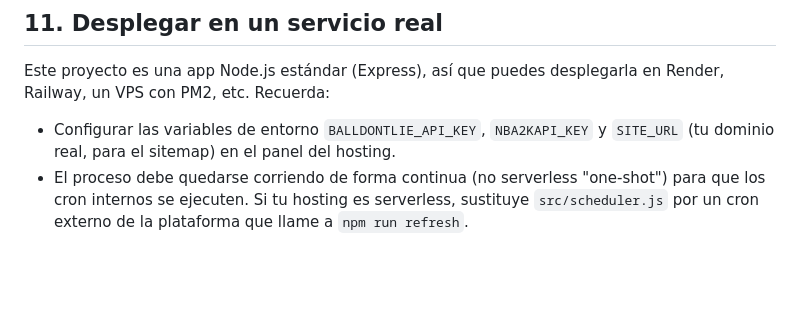
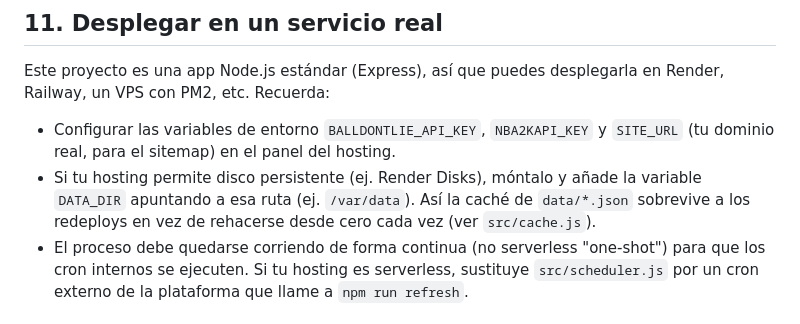
Before and after one commit to raul7lebron/nba-central, a Markdown page: README.md, the part around the change. GitHub-like rendering; blank space fills up the shorter version.

Commit message:
Document persistent disk / DATA_DIR setup in the deploy section
Co-Authored-By: Claude Sonnet 5 <noreply@anthropic.com>

```diff
--- a/README.md
+++ b/README.md
@@ -197,6 +197,10 @@ en Render, Railway, un VPS con PM2, etc. Recuerda:
 
 - Configurar las variables de entorno `BALLDONTLIE_API_KEY`, `NBA2KAPI_KEY` y
   `SITE_URL` (tu dominio real, para el sitemap) en el panel del hosting.
+- Si tu hosting permite disco persistente (ej. Render Disks), móntalo y
+  añade la variable `DATA_DIR` apuntando a esa ruta (ej. `/var/data`). Así la
+  caché de `data/*.json` sobrevive a los redeploys en vez de rehacerse desde
+  cero cada vez (ver `src/cache.js`).
 - El proceso debe quedarse corriendo de forma continua (no serverless "one-shot")
   para que los cron internos se ejecuten. Si tu hosting es serverless, sustituye
   `src/scheduler.js` por un cron externo de la plataforma que llame a
```
